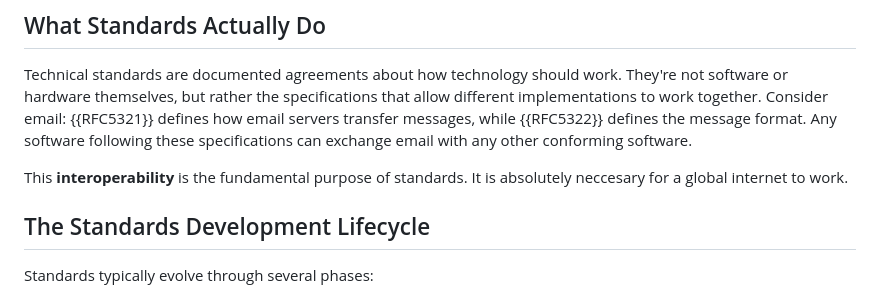
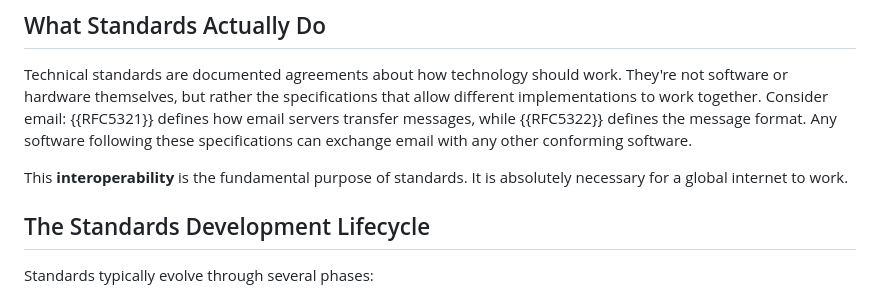
Before and after one commit to tarakiyee/funder-guide-draft, a Markdown page: draft-tarakiyee-funder-guide.md, the part around the change. Rendered like a GitHub page.

Commit message:
Fix typo

```diff
--- a/draft-tarakiyee-funder-guide.md
+++ b/draft-tarakiyee-funder-guide.md
@@ -100,7 +100,7 @@ I tried to reference specific RFCs when possible, not to overwhelm with citation
 
 Technical standards are documented agreements about how technology should work. They're not software or hardware themselves, but rather the specifications that allow different implementations to work together. Consider email: {{RFC5321}} defines how email servers transfer messages, while {{RFC5322}} defines the message format. Any software following these specifications can exchange email with any other conforming software.
 
-This **interoperability** is the fundamental purpose of standards. It is absolutely neccesary for a global internet to work.
+This **interoperability** is the fundamental purpose of standards. It is absolutely necessary for a global internet to work.
 
 ## The Standards Development Lifecycle
 
```
